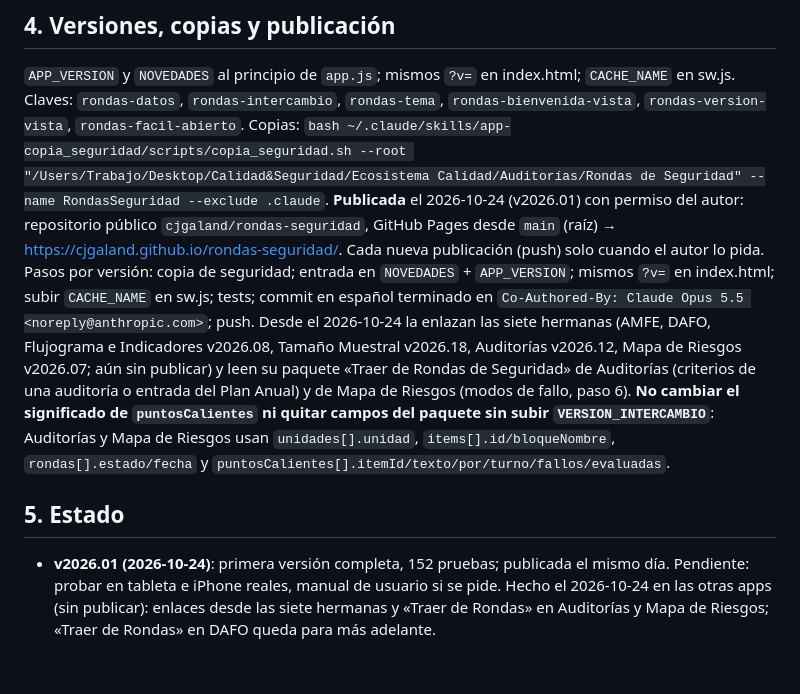
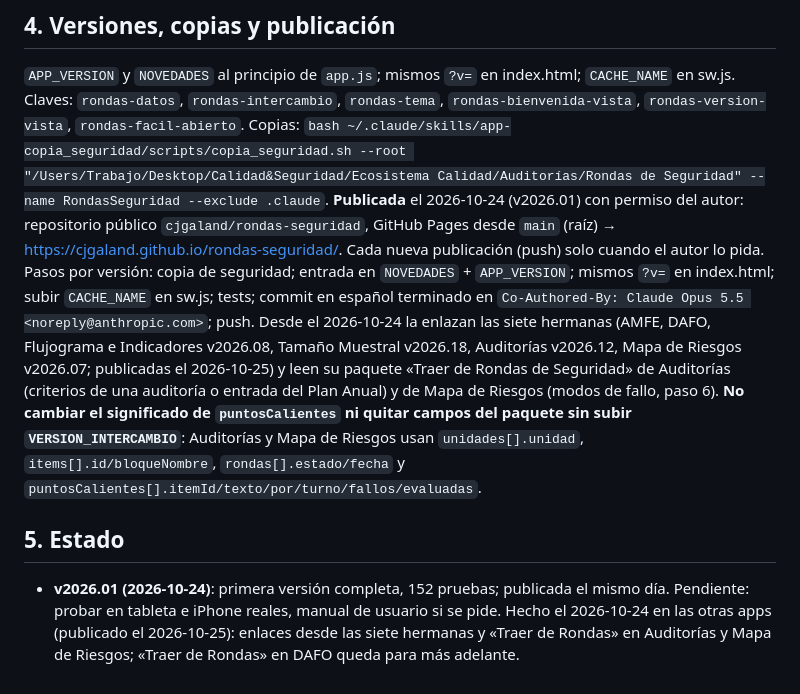
Before and after one commit to cjgaland/rondas-seguridad, a Markdown page: CLAUDE.md, the part around the change. Rendered like a GitHub page.

Commit message:
Documentación: las hermanas que la enlazan y la leen ya están publicadas
Co-Authored-By: Claude Opus 5.5 <noreply@anthropic.com>

```diff
--- a/CLAUDE.md
+++ b/CLAUDE.md
@@ -31,7 +31,7 @@ Puerto **8772**: `cd "/Users/Trabajo/Desktop/Calidad&Seguridad/Ecosistema Calida
 ## 4. Versiones, copias y publicación
 `APP_VERSION` y `NOVEDADES` al principio de `app.js`; mismos `?v=` en index.html; `CACHE_NAME` en sw.js. Claves: `rondas-datos`, `rondas-intercambio`, `rondas-tema`, `rondas-bienvenida-vista`, `rondas-version-vista`, `rondas-facil-abierto`.
 Copias: `bash ~/.claude/skills/app-copia_seguridad/scripts/copia_seguridad.sh --root "/Users/Trabajo/Desktop/Calidad&Seguridad/Ecosistema Calidad/Auditorías/Rondas de Seguridad" --name RondasSeguridad --exclude .claude`.
-**Publicada** el 2026-10-24 (v2026.01) con permiso del autor: repositorio público `cjgaland/rondas-seguridad`, GitHub Pages desde `main` (raíz) → https://cjgaland.github.io/rondas-seguridad/. Cada nueva publicación (push) solo cuando el autor lo pida. Pasos por versión: copia de seguridad; entrada en `NOVEDADES` + `APP_VERSION`; mismos `?v=` en index.html; subir `CACHE_NAME` en sw.js; tests; commit en español terminado en `Co-Authored-By: Claude Opus 5.5 <noreply@anthropic.com>`; push. Desde el 2026-10-24 la enlazan las siete hermanas (AMFE, DAFO, Flujograma e Indicadores v2026.08, Tamaño Muestral v2026.18, Auditorías v2026.12, Mapa de Riesgos v2026.07; aún sin publicar) y leen su paquete «Traer de Rondas de Seguridad» de Auditorías (criterios de una auditoría o entrada del Plan Anual) y de Mapa de Riesgos (modos de fallo, paso 6). **No cambiar el significado de `puntosCalientes` ni quitar campos del paquete sin subir `VERSION_INTERCAMBIO`**: Auditorías y Mapa de Riesgos usan `unidades[].unidad`, `items[].id/bloqueNombre`, `rondas[].estado/fecha` y `puntosCalientes[].itemId/texto/por/turno/fallos/evaluadas`.
+**Publicada** el 2026-10-24 (v2026.01) con permiso del autor: repositorio público `cjgaland/rondas-seguridad`, GitHub Pages desde `main` (raíz) → https://cjgaland.github.io/rondas-seguridad/. Cada nueva publicación (push) solo cuando el autor lo pida. Pasos por versión: copia de seguridad; entrada en `NOVEDADES` + `APP_VERSION`; mismos `?v=` en index.html; subir `CACHE_NAME` en sw.js; tests; commit en español terminado en `Co-Authored-By: Claude Opus 5.5 <noreply@anthropic.com>`; push. Desde el 2026-10-24 la enlazan las siete hermanas (AMFE, DAFO, Flujograma e Indicadores v2026.08, Tamaño Muestral v2026.18, Auditorías v2026.12, Mapa de Riesgos v2026.07; publicadas el 2026-10-25) y leen su paquete «Traer de Rondas de Seguridad» de Auditorías (criterios de una auditoría o entrada del Plan Anual) y de Mapa de Riesgos (modos de fallo, paso 6). **No cambiar el significado de `puntosCalientes` ni quitar campos del paquete sin subir `VERSION_INTERCAMBIO`**: Auditorías y Mapa de Riesgos usan `unidades[].unidad`, `items[].id/bloqueNombre`, `rondas[].estado/fecha` y `puntosCalientes[].itemId/texto/por/turno/fallos/evaluadas`.
 
 ## 5. Estado
-- **v2026.01 (2026-10-24)**: primera versión completa, 152 pruebas; publicada el mismo día. Pendiente: probar en tableta e iPhone reales, manual de usuario si se pide. Hecho el 2026-10-24 en las otras apps (sin publicar): enlaces desde las siete hermanas y «Traer de Rondas» en Auditorías y Mapa de Riesgos; «Traer de Rondas» en DAFO queda para más adelante.
+- **v2026.01 (2026-10-24)**: primera versión completa, 152 pruebas; publicada el mismo día. Pendiente: probar en tableta e iPhone reales, manual de usuario si se pide. Hecho el 2026-10-24 en las otras apps (publicado el 2026-10-25): enlaces desde las siete hermanas y «Traer de Rondas» en Auditorías y Mapa de Riesgos; «Traer de Rondas» en DAFO queda para más adelante.
```
